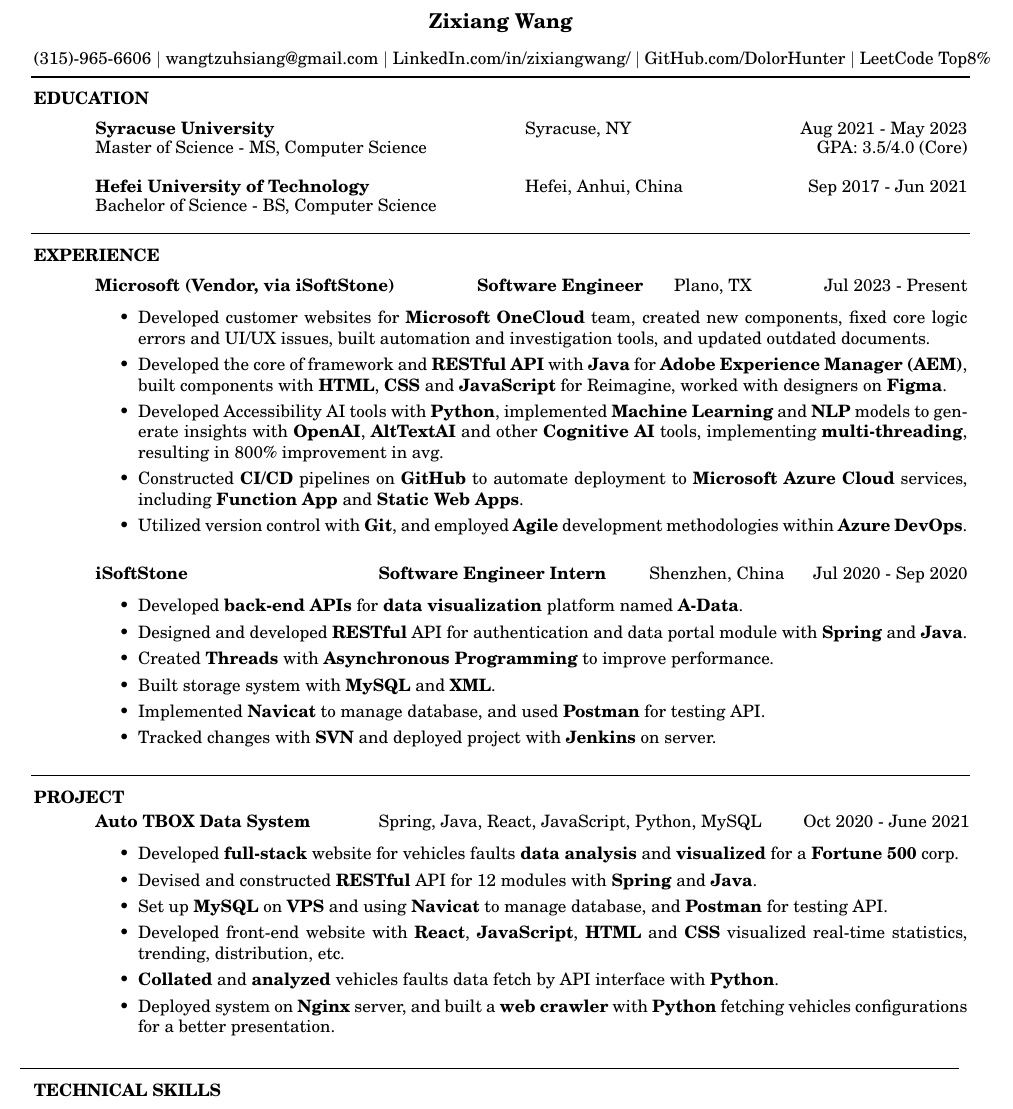
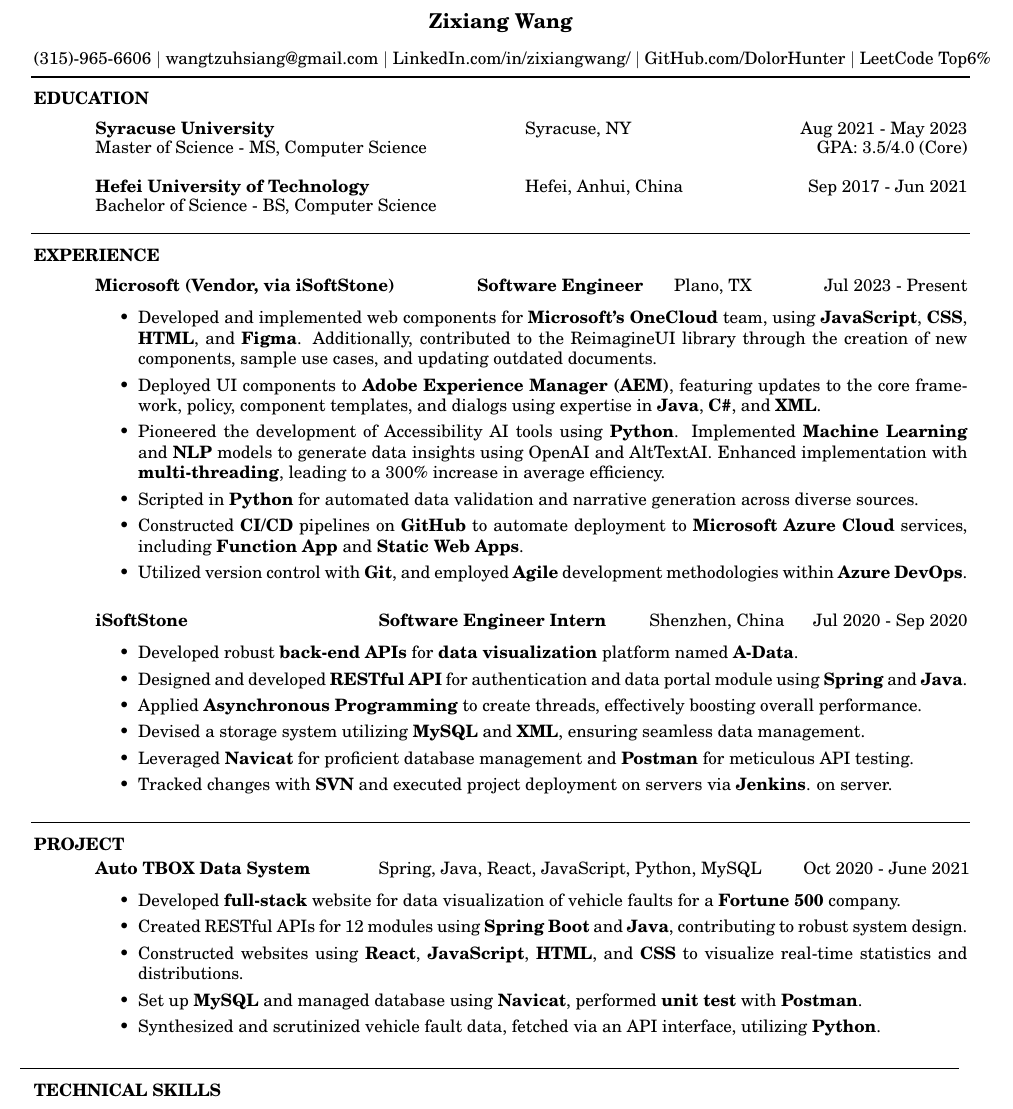
Before and after one commit to DolorHunter/resume, a LaTeX CV (resume.tex): part of the page, cut so that both start at the same text. Compiled offline with pdfLaTeX.

Commit message:
polished msft, iss inten, project experience update leetcode rank

```diff
--- a/resume.tex
+++ b/resume.tex
@@ -22,7 +22,7 @@
     \href{mailto:wangtzuhsiang@gmail.com}{wangtzuhsiang@gmail.com} $|$
     \href{https://www.linkedin.com/in/zixiangwang}{LinkedIn.com/in/zixiangwang/} $|$
     \href{https://github.com/DolorHunter}{GitHub.com/DolorHunter} $|$
-    \href{https://leetcode.com/wubai500/}{LeetCode Top8\%}
+    \href{https://leetcode.com/wubai500/}{LeetCode Top6\%}
 }
 
 \begin{resume}
@@ -69,13 +69,15 @@
     % descriptions
     \vspace{+0.1in}
     \begin{itemize} \itemsep 1.5pt %reduce space between items
-    \item Developed customer websites for {\bf Microsoft OneCloud} team, created new components,
-        fixed core logic errors and UI/UX issues, built automation and investigation tools, and updated outdated documents.
-    \item Developed the core of framework and {\bf RESTful API} with {\bf Java} for {\bf Adobe Experience Manager (AEM)}, built components with
-        {\bf HTML}, {\bf CSS} and {\bf JavaScript} for Reimagine, worked with designers on {\bf Figma}.
-    \item Developed Accessibility AI tools with {\bf Python}, implemented {\bf Machine Learning}
-        and {\bf NLP} models to generate insights with {\bf OpenAI}, {\bf AltTextAI} and other
-        {\bf Cognitive AI} tools, implementing {\bf multi-threading}, resulting in 800\% improvement in avg.
+    \item Developed and implemented web components for {\bf Microsoft's OneCloud} team, using {\bf JavaScript},
+        {\bf CSS}, {\bf HTML}, and {\bf Figma}. Additionally, contributed to the ReimagineUI library
+        through the creation of new components, sample use cases, and updating outdated documents.
+    \item Deployed UI components to {\bf Adobe Experience Manager (AEM)}, featuring updates to the core framework,
+        policy, component templates, and dialogs using expertise in {\bf Java}, {\bf C\#}, and {\bf XML}.
+    \item Pioneered the development of Accessibility AI tools using {\bf Python}.
+        Implemented {\bf Machine Learning} and {\bf NLP} models to generate data insights using OpenAI and AltTextAI.
+        Enhanced implementation with {\bf multi-threading}, leading to a 300\% increase in average efficiency.
+    \item Scripted in {\bf Python} for automated data validation and narrative generation across diverse sources.
     \item Constructed {\bf CI/CD} pipelines on {\bf GitHub} to automate deployment to
         {\bf Microsoft Azure Cloud} services, including {\bf Function App} and {\bf Static Web Apps}.
     \item Utilized version control with {\bf Git}, and employed {\bf Agile}
@@ -93,15 +95,14 @@
     % descriptions
     \vspace{+0.1in}
     \begin{itemize} \itemsep 1.5pt %reduce space between items
-        \item Developed {\bf back-end APIs} for {\bf data visualization}
-        platform named {\bf A-Data}.
-        \item Designed and developed {\bf RESTful} API for authentication and
-                data portal module with {\bf Spring} and {\bf Java}.
-        \item Created {\bf Threads} with {\bf Asynchronous Programming} to
-                improve performance.
-        \item Built storage system with {\bf MySQL} and {\bf XML}.
-        \item Implemented {\bf Navicat} to manage database, and used {\bf Postman} for testing API.
-        \item Tracked changes with {\bf SVN} and deployed project with {\bf Jenkins}
+        \item Developed robust {\bf back-end APIs} for {\bf data visualization}
+            platform named {\bf A-Data}.
+        \item Designed and developed {\bf RESTful API} for authentication and
+                data portal module using {\bf Spring} and {\bf Java}.
+        \item Applied {\bf Asynchronous Programming} to create threads, effectively boosting overall performance.
+        \item Devised a storage system utilizing {\bf MySQL} and {\bf XML}, ensuring seamless data management.
+        \item Leveraged {\bf Navicat} for proficient database management and {\bf Postman} for meticulous API testing.
+        \item Tracked changes with {\bf SVN} and executed project deployment on servers via {\bf Jenkins}.
                 on server.
     \end{itemize}
 
@@ -126,18 +127,14 @@
     % descriptions
     \vspace{+0.1in}
     \begin{itemize} \itemsep 1.5pt %reduce space between items
-        \item Developed {\bf full-stack} website for vehicles faults {\bf data analysis} and
-        {\bf visualized} for a {\bf Fortune 500} corp.
-        \item Devised and constructed {\bf RESTful} API for 12 modules with
-                {\bf Spring} and {\bf Java}.
-        \item Set up {\bf MySQL} on {\bf VPS} and using {\bf Navicat} to manage database, and
-                {\bf Postman} for testing API.
-        \item Developed front-end website with {\bf React}, {\bf JavaScript}, {\bf HTML} and {\bf CSS} visualized real-time statistics,
-                trending, distribution, etc.
-        \item {\bf Collated} and {\bf analyzed} vehicles faults data fetch by API interface with
-                {\bf Python}.
-        \item Deployed system on {\bf Nginx} server, and built a {\bf web crawler} with {\bf Python} fetching vehicles configurations for
-                a better presentation.
+        \item Developed {\bf full-stack} website for data visualization of vehicle faults for a {\bf Fortune 500} company.
+        \item Created RESTful APIs for 12 modules using {\bf Spring Boot} and {\bf Java},
+            contributing to robust system design.
+        \item Constructed websites using {\bf React}, {\bf JavaScript}, {\bf HTML}, and {\bf CSS}
+            to visualize real-time statistics and distributions.
+        \item Set up {\bf MySQL} and managed database using {\bf Navicat},
+            performed {\bf unit test} with {\bf Postman}.
+        \item Synthesized and scrutinized vehicle fault data, fetched via an API interface, utilizing {\bf Python}.
     \end{itemize}
 
 
```
Also changed, not shown: resume.pdf, 3 other files.
